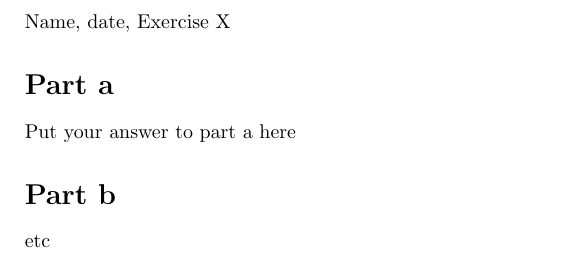
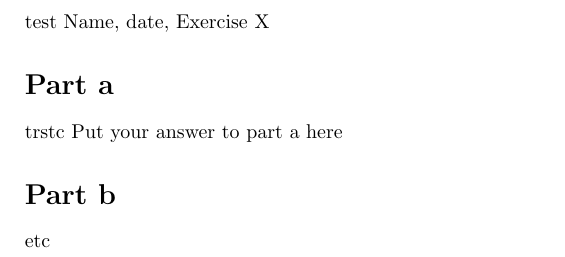
Before and after one commit to nils-tekampe/latex, a LaTeX document (Main.tex): part of the page, cut so that both start at the same text. Compiled offline with pdfLaTeX.

Commit message:
Updates from Overleaf

```diff
--- a/Main.tex
+++ b/Main.tex
@@ -8,11 +8,11 @@
     \usepackage{amsmath,amssymb,amsfonts,amsthm}
 
 \begin{document}
-
+test
 Name, date, Exercise X
 
 \section*{Part a}
-
+trstc
 Put your answer to part a here
 
 \section*{Part b}
```
